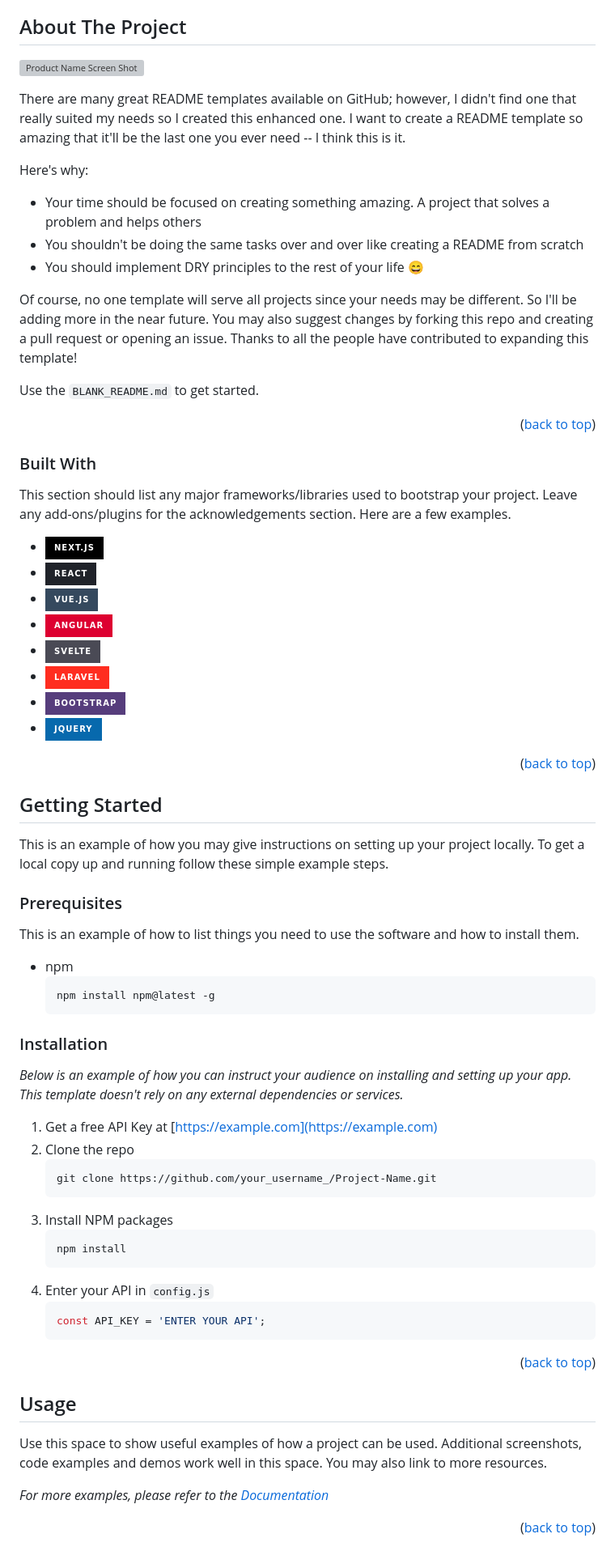
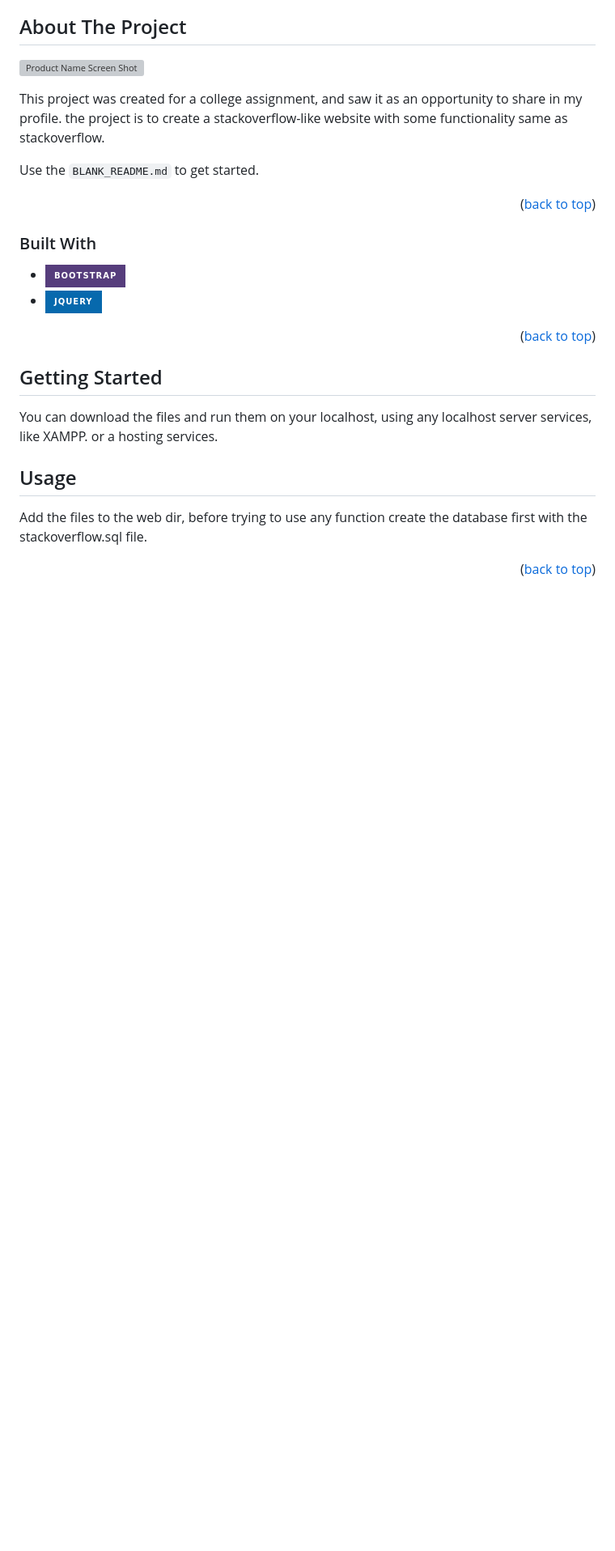
Before and after one commit to code-l0n3ly/stackoverflow-clone, a Markdown page: README.md, the part around the change printed below. Shown: that part at 81% size. GitHub-like rendering; badges without logos; blank space fills up the shorter version; grey boxes are pictures that could not be loaded.

````diff
--- a/README.md
+++ b/README.md
@@ -78,14 +78,8 @@
 
 [![Product Name Screen Shot][product-screenshot]](https://example.com)
 
-There are many great README templates available on GitHub; however, I didn't find one that really suited my needs so I created this enhanced one. I want to create a README template so amazing that it'll be the last one you ever need -- I think this is it.
-
-Here's why:
-* Your time should be focused on creating something amazing. A project that solves a problem and helps others
-* You shouldn't be doing the same tasks over and over like creating a README from scratch
-* You should implement DRY principles to the rest of your life :smile:
-
-Of course, no one template will serve all projects since your needs may be different. So I'll be adding more in the near future. You may also suggest changes by forking this repo and creating a pull request or opening an issue. Thanks to all the people have contributed to expanding this template!
+This project was created for a college assignment, and saw it as an opportunity to share in my profile.
+the project is to create a stackoverflow-like website with some functionality same as stackoverflow.
 
 Use the `BLANK_README.md` to get started.
 
@@ -94,15 +88,6 @@ Use the `BLANK_README.md` to get started.
 
 
 ### Built With
-
-This section should list any major frameworks/libraries used to bootstrap your project. Leave any add-ons/plugins for the acknowledgements section. Here are a few examples.
-
-* [![Next][Next.js]][Next-url]
-* [![React][React.js]][React-url]
-* [![Vue][Vue.js]][Vue-url]
-* [![Angular][Angular.io]][Angular-url]
-* [![Svelte][Svelte.dev]][Svelte-url]
-* [![Laravel][Laravel.com]][Laravel-url]
 * [![Bootstrap][Bootstrap.com]][Bootstrap-url]
 * [![JQuery][JQuery.com]][JQuery-url]
 
@@ -113,45 +98,11 @@ This section should list any major frameworks/libraries used to bootstrap your p
 <!-- GETTING STARTED -->
 ## Getting Started
 
-This is an example of how you may give instructions on setting up your project locally.
-To get a local copy up and running follow these simple example steps.
-
-### Prerequisites
-
-This is an example of how to list things you need to use the software and how to install them.
-* npm
-  ```sh
-  npm install npm@latest -g
-  ```
-
-### Installation
-
-_Below is an example of how you can instruct your audience on installing and setting up your app. This template doesn't rely on any external dependencies or services._
-
-1. Get a free API Key at [https://example.com](https://example.com)
-2. Clone the repo
-   ```sh
-   git clone https://github.com/your_username_/Project-Name.git
-   ```
-3. Install NPM packages
-   ```sh
-   npm install
-   ```
-4. Enter your API in `config.js`
-   ```js
-   const API_KEY = 'ENTER YOUR API';
-   ```
-
-<p align="right">(<a href="#readme-top">back to top</a>)</p>
-
-
-
+You can download the files and run them on your localhost, using any localhost server services, like XAMPP.
+or a hosting services.
 <!-- USAGE EXAMPLES -->
 ## Usage
 
-Use this space to show useful examples of how a project can be used. Additional screenshots, code examples and demos work well in this space. You may also link to more resources.
-
-_For more examples, please refer to the [Documentation](https://example.com)_
-
+Add the files to the web dir, before trying to use any function create the database first with the stackoverflow.sql file.
 <p align="right">(<a href="#readme-top">back to top</a>)</p>
 
````
Also changed, not shown: other parts of README.md (+10 -44 lines).
